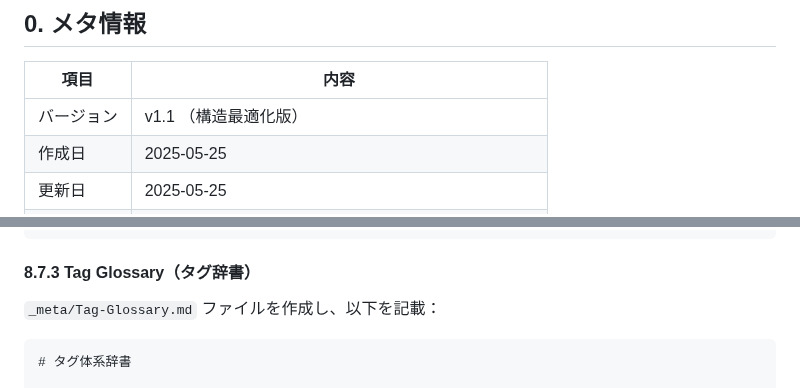
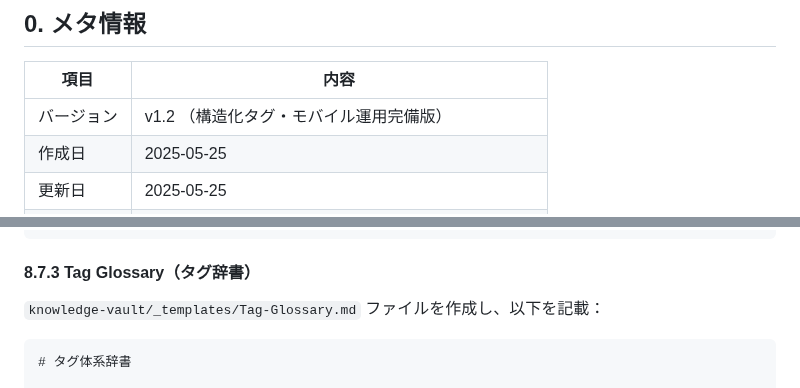
Before and after one commit to wngc224/personal, a Markdown page: docs/ops_manual.md, 2 parts joined by grey strips. Rendered like a GitHub page.

````diff
--- a/docs/ops_manual.md
+++ b/docs/ops_manual.md
@@ -4,7 +4,7 @@
 
 | 項目    | 内容                           |
 | ----- | ---------------------------- |
-| バージョン | v1.1 （構造最適化版）                |
+| バージョン | v1.2 （構造化タグ・モバイル運用完備版）         |
 | 作成日   | 2025‑05‑25                   |
 | 更新日   | 2025‑05‑25                   |
 | 作成者   | ChatGPT o3・Claude-4-sonnet／Oikawa Masaya 監修 |
@@ -550,7 +550,7 @@ WHERE length(file.tags) = 0 OR any(file.tags, (t) => !contains(t, "/"))
 
 #### 8.7.3 Tag Glossary（タグ辞書）
 
-`_meta/Tag-Glossary.md` ファイルを作成し、以下を記載：
+`knowledge-vault/_templates/Tag-Glossary.md` ファイルを作成し、以下を記載：
 
 ```markdown
 # タグ体系辞書
````
Also changed, not shown: other parts of docs/ops_manual.md (+1 -1 lines), README.md (+7 -1 lines), knowledge-vault/_templates/Tag-Glossary.md (added, +26 -0 lines).
